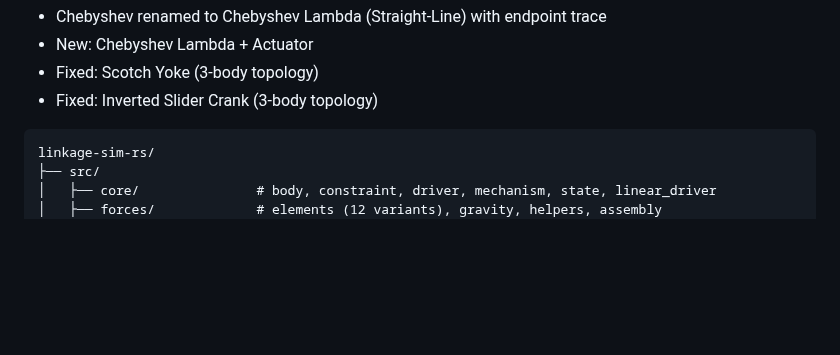
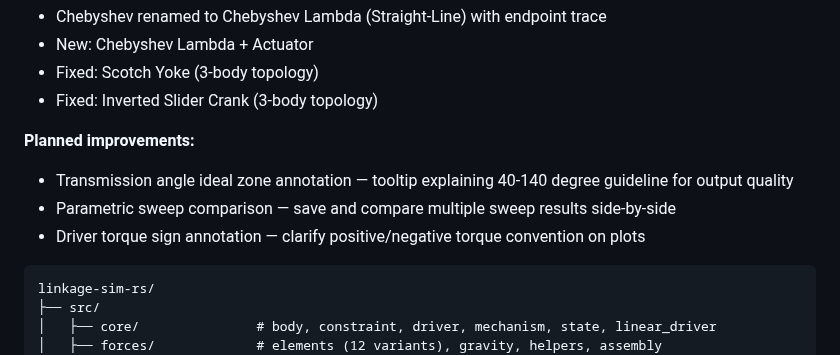
Before and after one commit to coleas33/linkage_sim, a Markdown page: README.md, the part around the change. GitHub-like rendering; blank space fills up the shorter version.

Commit message:
docs: add planned improvements to README
Add three planned improvement items: transmission angle ideal zone
annotation tooltip, parametric sweep comparison, and driver torque
sign annotation.

Co-Authored-By: Claude Opus 4.6 (1M context) <noreply@anthropic.com>

````diff
--- a/README.md
+++ b/README.md
@@ -304,6 +304,11 @@ Note: file dialogs, PNG/SVG/GIF/DXF export, autosave, and HTML reports are nativ
 - Fixed: Scotch Yoke (3-body topology)
 - Fixed: Inverted Slider Crank (3-body topology)
 
+**Planned improvements:**
+- Transmission angle ideal zone annotation — tooltip explaining 40-140 degree guideline for output quality
+- Parametric sweep comparison — save and compare multiple sweep results side-by-side
+- Driver torque sign annotation — clarify positive/negative torque convention on plots
+
 ```
 linkage-sim-rs/
 ├── src/
````
